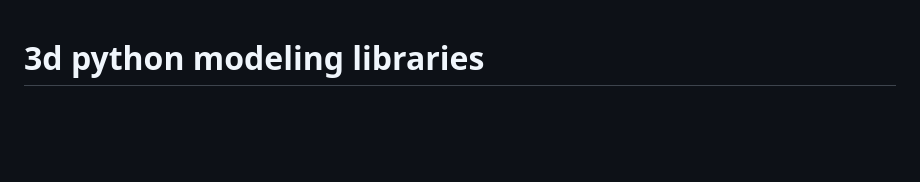
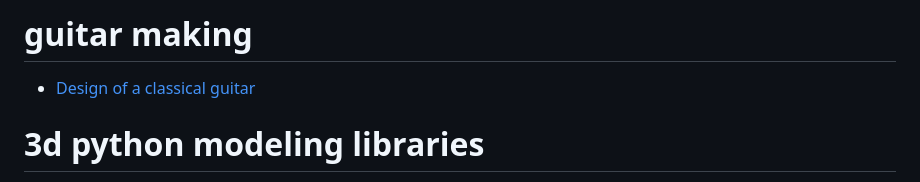
Before and after one commit to bguan/pylele, a Markdown page: COLLECTION.md, the part around the change. GitHub-like rendering; blank space fills up the shorter version.

Commit message:
add link to design of a classical guitar to collection

```diff
--- a/COLLECTION.md
+++ b/COLLECTION.md
@@ -1,3 +1,6 @@
+# guitar making
+* [Design of a classical guitar](https://designofaclassicalguitar.com/home)
+
 # 3d python modeling libraries
 * [Build123d](https://github.com/gumyr/build123d): successor to CadQuerycad
 * [pythonscad](https://pythonscad.org/): native python interpreter for scad renderer
```
